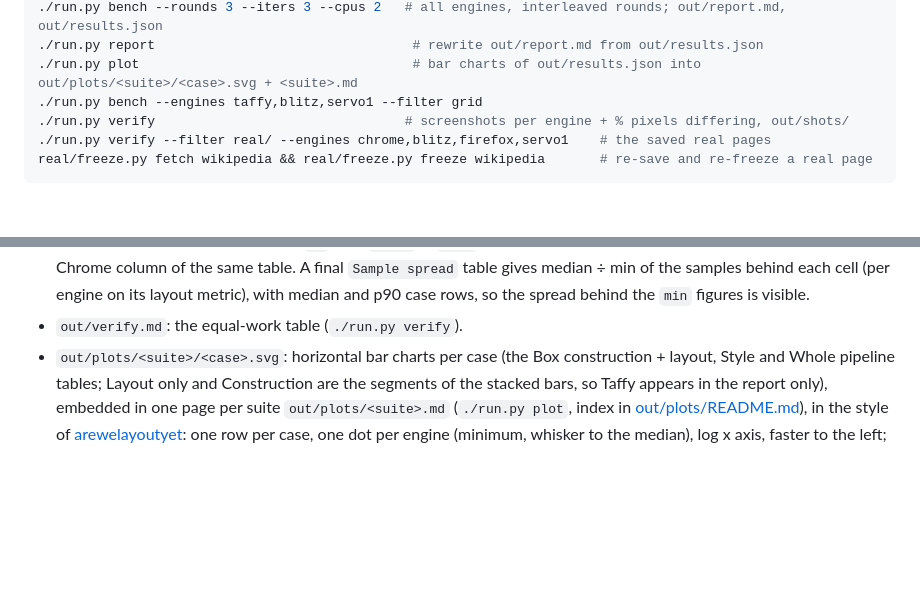
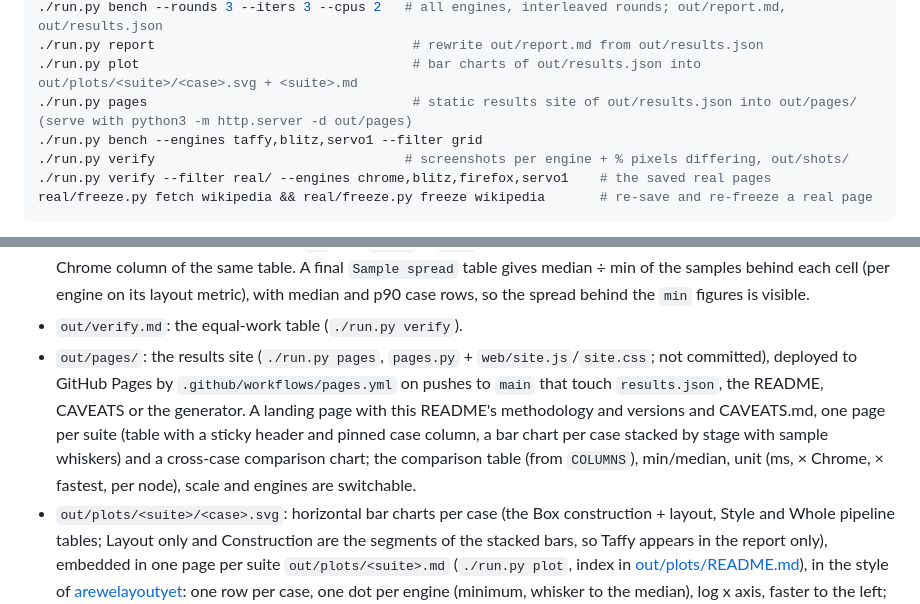
Before and after one commit to nicoburns/browser-layout-bench, a Markdown page: README.md, 2 parts joined by grey strips. Drawn GitHub-style; blank space fills up the shorter version.

Commit message:
README: document ./run.py pages and out/pages/

```diff
--- a/README.md
+++ b/README.md
@@ -235,6 +235,7 @@ cargo build --release --manifest-path blitz-runner-pl/Cargo.toml --target-dir ta
 ./run.py bench --rounds 3 --iters 3 --cpus 2   # all engines, interleaved rounds; out/report.md, out/results.json
 ./run.py report                                 # rewrite out/report.md from out/results.json
 ./run.py plot                                   # bar charts of out/results.json into out/plots/<suite>/<case>.svg + <suite>.md
+./run.py pages                                  # static results site of out/results.json into out/pages/ (serve with python3 -m http.server -d out/pages)
 ./run.py bench --engines taffy,blitz,servo1 --filter grid
 ./run.py verify                                # screenshots per engine + % pixels differing, out/shots/
 ./run.py verify --filter real/ --engines chrome,blitz,firefox,servo1    # the saved real pages
@@ -322,6 +323,11 @@ Both forms are committed and regenerated by `run.py`:
   the same table. A final `Sample spread` table gives median ÷ min of the samples behind each
   cell (per engine on its layout metric), with median and p90 case rows, so the spread behind the `min` figures is visible.
 - `out/verify.md`: the equal-work table (`./run.py verify`).
+- `out/pages/`: the results site (`./run.py pages`, `pages.py` + `web/site.js`/`site.css`; not committed), deployed to GitHub
+  Pages by `.github/workflows/pages.yml` on pushes to `main` that touch `results.json`, the README, CAVEATS or the generator.
+  A landing page with this README's methodology and versions and CAVEATS.md, one page per suite (table with a sticky header and
+  pinned case column, a bar chart per case stacked by stage with sample whiskers) and a cross-case comparison chart; the
+  comparison table (from `COLUMNS`), min/median, unit (ms, × Chrome, × fastest, per node), scale and engines are switchable.
 - `out/plots/<suite>/<case>.svg`: horizontal bar charts per case (the Box construction + layout, Style and Whole pipeline tables; Layout only and Construction are the segments of the stacked bars, so Taffy appears in the report only), embedded in one page per suite `out/plots/<suite>.md` (`./run.py plot`, index in [out/plots/README.md](out/plots/README.md)),
   in the style of [arewelayoutyet](https://arewelayoutyet.mespin.me): one row per case, one dot per engine (minimum,
   whisker to the median), log x axis, faster to the left; three views each: `-per-node` (ns per node), `-relative`
```
